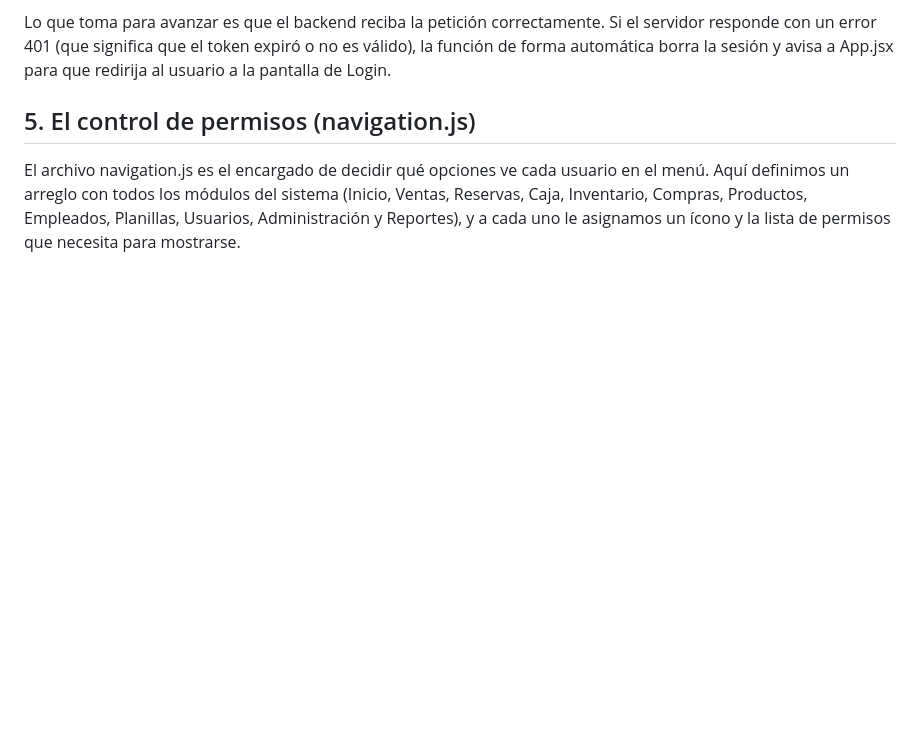
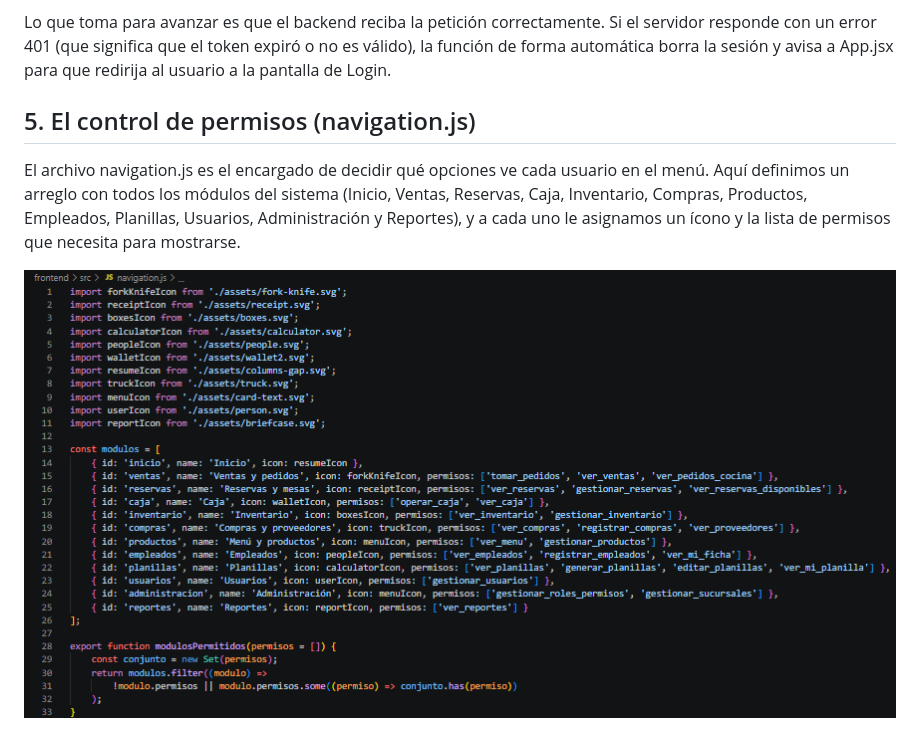
Before and after one commit to Daniellopez28/Proyecto_de_catedra_web, a Markdown page: frontend/README.md, the part around the change. GitHub-like rendering; pictures changed too: frontend/navigation-js.png (added); blank space fills up the shorter version.

Commit message:
Feat: :sparkles: Agregado de imagen de navigation

```diff
--- a/frontend/README.md
+++ b/frontend/README.md
@@ -71,3 +71,5 @@ Lo que toma para avanzar es que el backend reciba la petición correctamente. Si
 
 ## 5. El control de permisos (navigation.js)
 El archivo navigation.js es el encargado de decidir qué opciones ve cada usuario en el menú. Aquí definimos un arreglo con todos los módulos del sistema (Inicio, Ventas, Reservas, Caja, Inventario, Compras, Productos, Empleados, Planillas, Usuarios, Administración y Reportes), y a cada uno le asignamos un ícono y la lista de permisos que necesita para mostrarse.
+
+![alt text](navigation-js.png)
```
